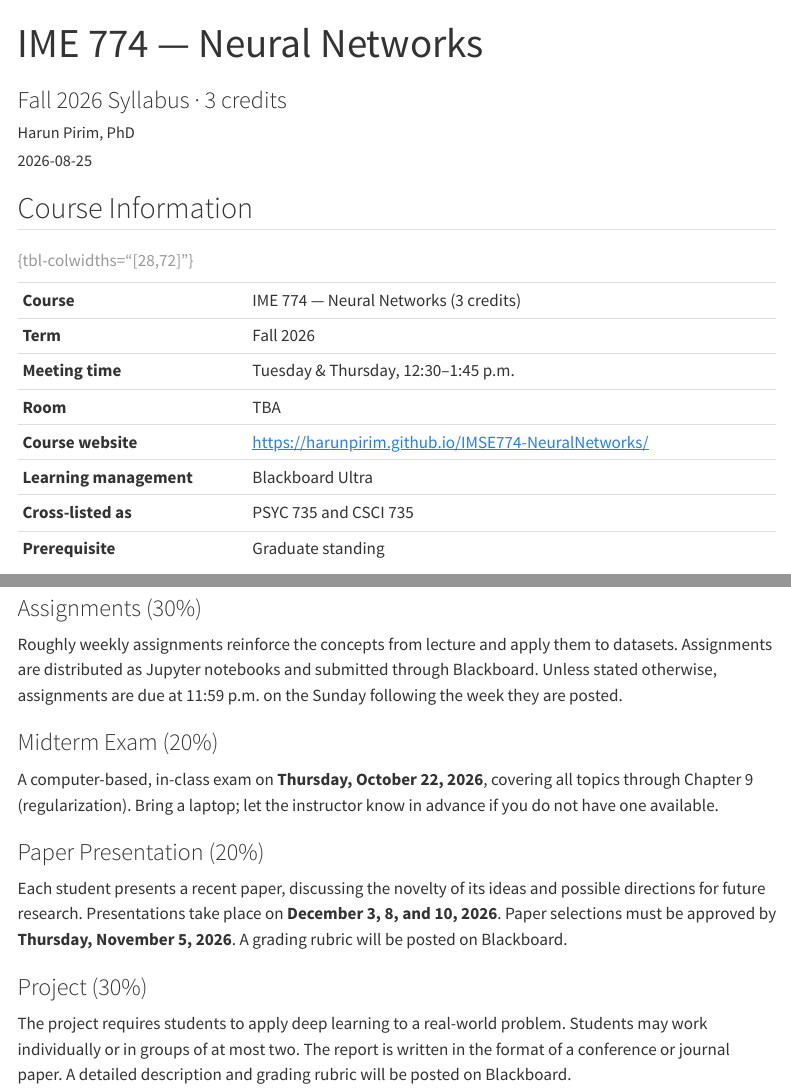
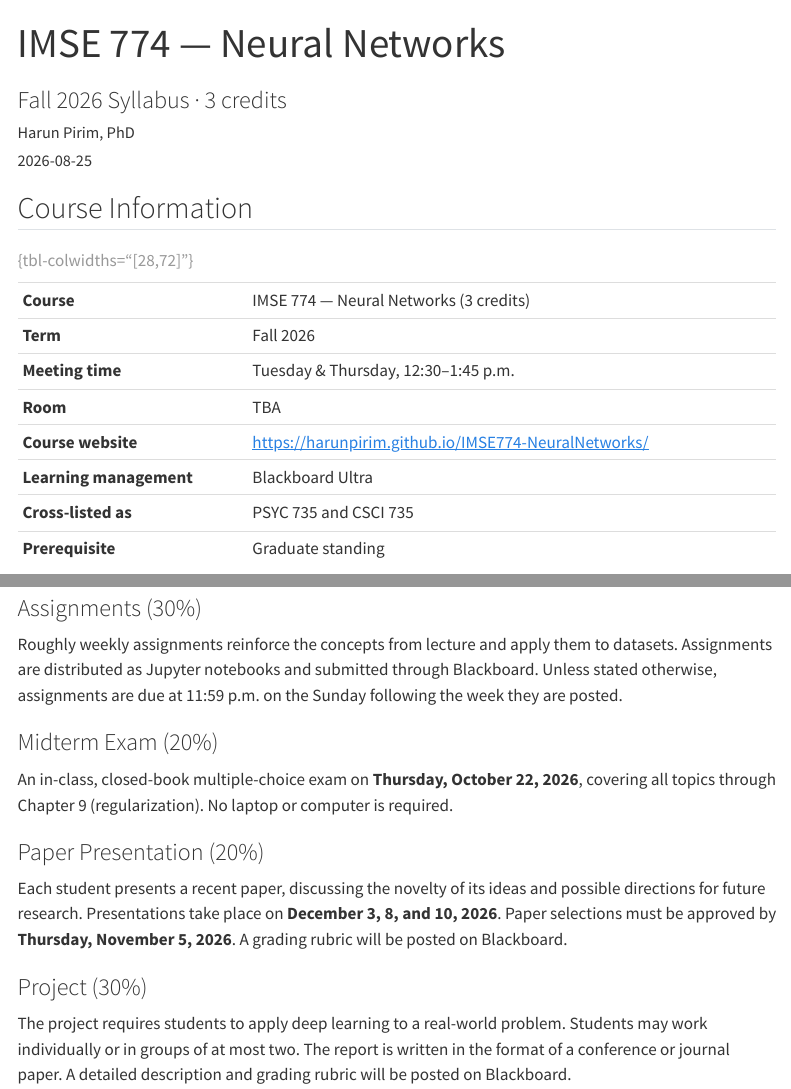
Before and after one commit to harunpirim/IMSE774-NeuralNetworks, a Quarto document (syllabus.qmd): the page in a window 1100 px wide, from its top, and a second part further down, joined at a grey line. Rendered offline with R 4.5, knitr and Pandoc in place of Quarto, with nearby package versions; menus at the side of the page are left out.

Commit message:
Correct course code to IMSE 774 and midterm format to multiple choice
The course is IMSE 774, not IME 774. Updated the site title, navbar, footer,
syllabus, README, and license.

The midterm is an in-class multiple-choice exam rather than computer-based, so
students no longer need to bring a laptop.

```diff
--- a/_quarto.yml
+++ b/_quarto.yml
@@ -8,7 +8,7 @@ project:
     - notes/*.qmd
 
 website:
-  title: "IME 774 · Neural Networks"
+  title: "IMSE 774 · Neural Networks"
   description: "Graduate course in neural networks and deep learning, North Dakota State University."
   site-url: https://harunpirim.github.io/IMSE774-NeuralNetworks/
   repo-url: https://github.com/harunpirim/IMSE774-NeuralNetworks
@@ -66,7 +66,7 @@ website:
           - notes/14-vaes-and-gans.qmd
           - notes/15-diffusion-models.qmd
   page-footer:
-    left: "IME 774 · Fall 2026 · Harun Pirim, PhD"
+    left: "IMSE 774 · Fall 2026 · Harun Pirim, PhD"
     right: "Built with [Quarto](https://quarto.org)"
 
 format:
--- a/schedule.qmd
+++ b/schedule.qmd
@@ -77,7 +77,7 @@ failure modes, and code.
 
 ::: {.callout-important}
 ## Midterm Exam — Thursday, October 22
-In class, computer-based, covering Chapters 1–9. Bring a laptop.
+In class, multiple-choice, closed book, covering Chapters 1–9.
 :::
 
 ### Part III — Architectures
--- a/syllabus.qmd
+++ b/syllabus.qmd
@@ -1,5 +1,5 @@
 ---
-title: "IME 774 — Neural Networks"
+title: "IMSE 774 — Neural Networks"
 subtitle: "Fall 2026 Syllabus · 3 credits"
 author: "Harun Pirim, PhD"
 date: "2026-08-25"
@@ -17,7 +17,7 @@ format:
 
 | | |
 |:---------------------|:-------------------------------------------------|
-| **Course** | IME 774 — Neural Networks (3 credits) |
+| **Course** | IMSE 774 — Neural Networks (3 credits) |
 | **Term** | Fall 2026 |
 | **Meeting time** | Tuesday & Thursday, 12:30–1:45 p.m. |
 | **Room** | TBA |
@@ -106,9 +106,9 @@ Sunday following the week they are posted.
 
 ### Midterm Exam (20%)
 
-A computer-based, in-class exam on **Thursday, October 22, 2026**, covering all
-topics through Chapter 9 (regularization). Bring a laptop; let the instructor
-know in advance if you do not have one available.
+An in-class, closed-book multiple-choice exam on **Thursday, October 22, 2026**,
+covering all topics through Chapter 9 (regularization). No laptop or computer is
+required.
 
 ### Paper Presentation (20%)
 
```
Also changed, not shown: index.qmd (+3 -3 lines), requirements.txt (+1 -1 lines), scripts/new_note.py (+1 -1 lines), README.md, 2 other files.
